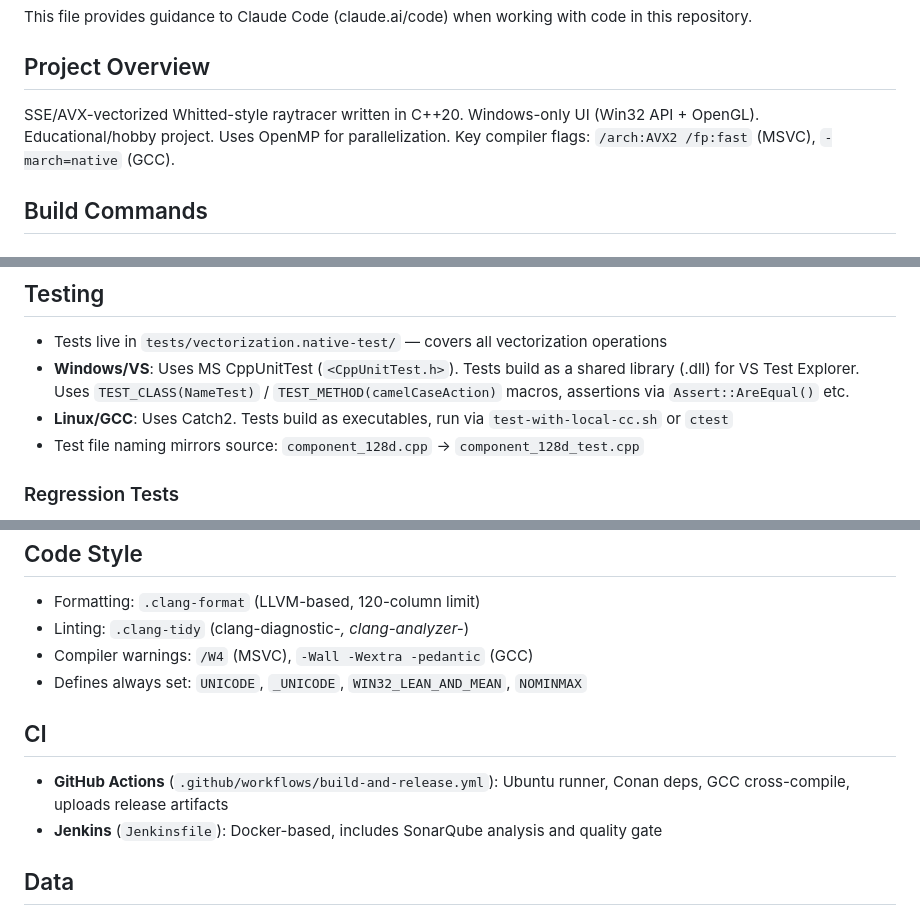
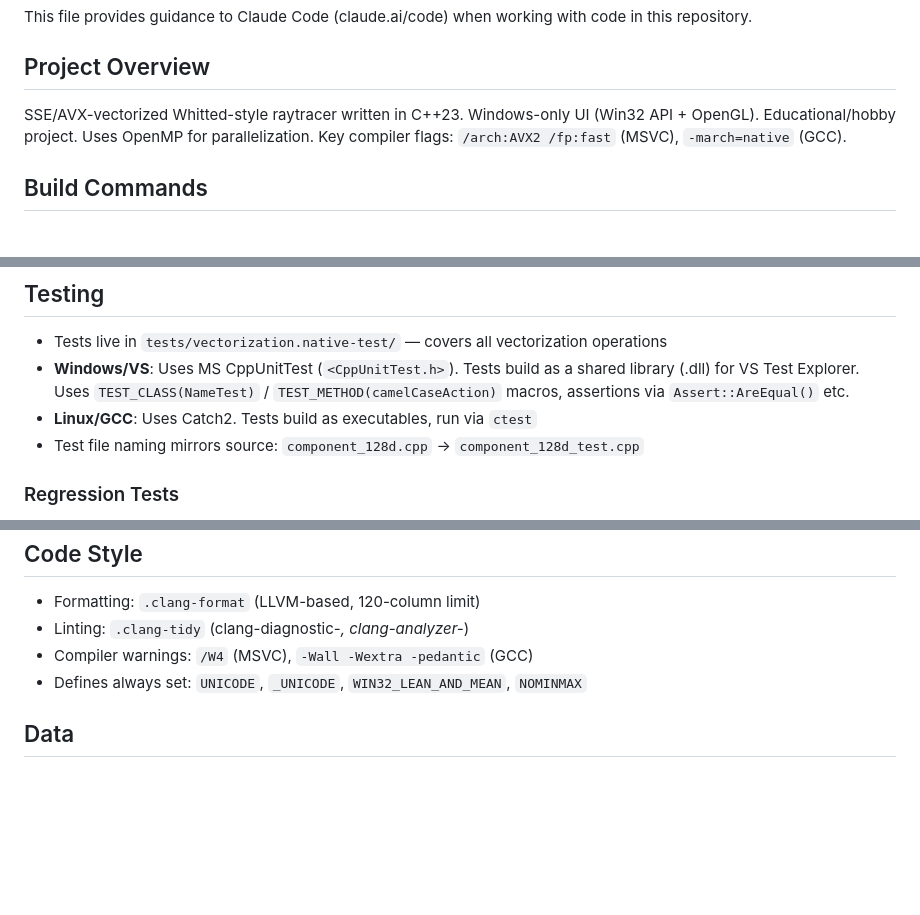
Before and after one commit to falkosch/edu.schwabe.raytracer, a Markdown page: CLAUDE.md, 3 parts joined by grey strips. GitHub-like rendering; blank space fills up the shorter version.

Commit message:
docs: update CLAUDE.md to reflect recent refactoring changes
Co-Authored-By: Claude Opus 4.6 (1M context) <noreply@anthropic.com>

```diff
--- a/CLAUDE.md
+++ b/CLAUDE.md
@@ -4,7 +4,7 @@ This file provides guidance to Claude Code (claude.ai/code) when working with co
 
 ## Project Overview
 
-SSE/AVX-vectorized Whitted-style raytracer written in C++20. Windows-only UI (Win32 API + OpenGL). Educational/hobby
+SSE/AVX-vectorized Whitted-style raytracer written in C++23. Windows-only UI (Win32 API + OpenGL). Educational/hobby
 project. Uses OpenMP for parallelization. Key compiler flags: `/arch:AVX2 /fp:fast` (MSVC), `-march=native` (GCC).
 
 ## Build Commands
@@ -73,7 +73,7 @@ TestLight. Configuration constants defined in main.cpp (FAST_PREVIEW_SIZE, MAX_T
 - Tests live in `tests/vectorization.native-test/` — covers all vectorization operations
 - **Windows/VS**: Uses MS CppUnitTest (`<CppUnitTest.h>`). Tests build as a shared library (.dll) for VS Test Explorer.
   Uses `TEST_CLASS(NameTest)` / `TEST_METHOD(camelCaseAction)` macros, assertions via `Assert::AreEqual()` etc.
-- **Linux/GCC**: Uses Catch2. Tests build as executables, run via `test-with-local-cc.sh` or `ctest`
+- **Linux/GCC**: Uses Catch2. Tests build as executables, run via `ctest`
 - Test file naming mirrors source: `component_128d.cpp` → `component_128d_test.cpp`
 
 ### Regression Tests
@@ -103,12 +103,6 @@ Duration: 0.116185s
 - Compiler warnings: `/W4` (MSVC), `-Wall -Wextra -pedantic` (GCC)
 - Defines always set: `UNICODE`, `_UNICODE`, `WIN32_LEAN_AND_MEAN`, `NOMINMAX`
 
-## CI
-
-- **GitHub Actions** (`.github/workflows/build-and-release.yml`): Ubuntu runner, Conan deps, GCC cross-compile, uploads
-  release artifacts
-- **Jenkins** (`Jenkinsfile`): Docker-based, includes SonarQube analysis and quality gate
-
 ## Data
 
 Mesh and texture data must be unpacked from `data/data.zip` into the `data/` folder before running. The UI executable
```
